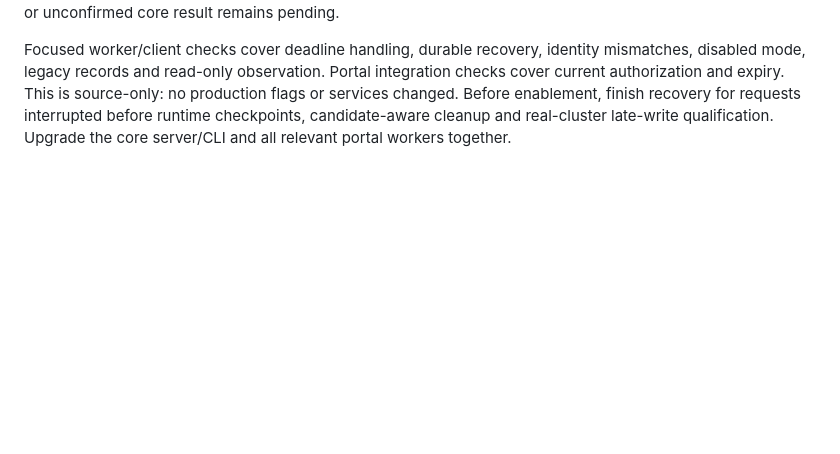
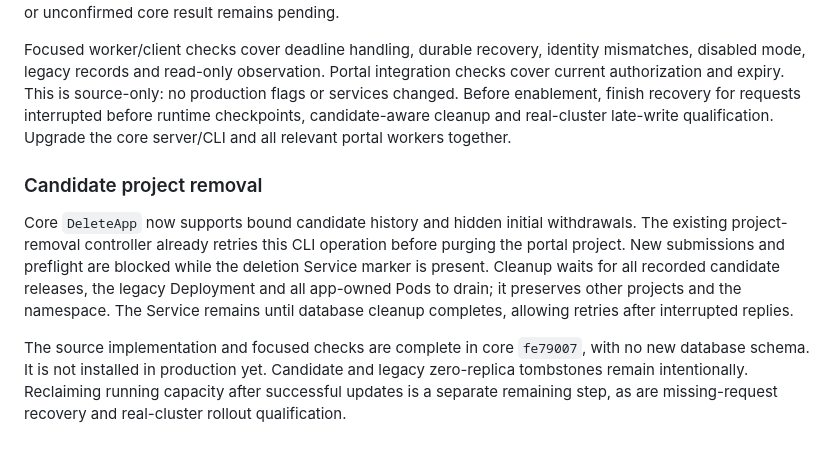
Before and after one commit to 0xivanov/self-hosted-deployer-admin-panel, a Markdown page: docs/launch/registry-image-deployment.md, the part around the change. Rendered like a GitHub page; blank space fills up the shorter version.

Commit message:
Record candidate project deletion milestone

```diff
--- a/docs/launch/registry-image-deployment.md
+++ b/docs/launch/registry-image-deployment.md
@@ -167,3 +167,19 @@ The fleet worker now supports `enable_candidate_operations`, default false and r
 New container intents allow ten minutes for staging/activation. Advances use that deadline. Expiry or lost authorization starts recovery, not a terminal failure claim. The worker persists `recovering` before the recovery RPC and never returns that operation to advancement after a restart or lost reply. Fresh recorded outcomes, matching configuration/identities and runtime/HTTPS checks still determine success or retryability. A missing or unconfirmed core result remains pending.
 
 Focused worker/client checks cover deadline handling, durable recovery, identity mismatches, disabled mode, legacy records and read-only observation. Portal integration checks cover current authorization and expiry. This is source-only: no production flags or services changed. Before enablement, finish recovery for requests interrupted before runtime checkpoints, candidate-aware cleanup and real-cluster late-write qualification. Upgrade the core server/CLI and all relevant portal workers together.
+
+### Candidate project removal
+
+Core `DeleteApp` now supports bound candidate history and hidden initial
+withdrawals. The existing project-removal controller already retries this CLI
+operation before purging the portal project. New submissions and preflight are
+blocked while the deletion Service marker is present. Cleanup waits for all
+recorded candidate releases, the legacy Deployment and all app-owned Pods to
+drain; it preserves other projects and the namespace. The Service remains until
+database cleanup completes, allowing retries after interrupted replies.
+
+The source implementation and focused checks are complete in core `fe79007`,
+with no new database schema. It is not installed in production yet. Candidate
+and legacy zero-replica tombstones remain intentionally. Reclaiming running
+capacity after successful updates is a separate remaining step, as are
+missing-request recovery and real-cluster rollout qualification.
```
Also changed, not shown: docs/launch/freelancer-launch-plan.md (+3 -1 lines).
